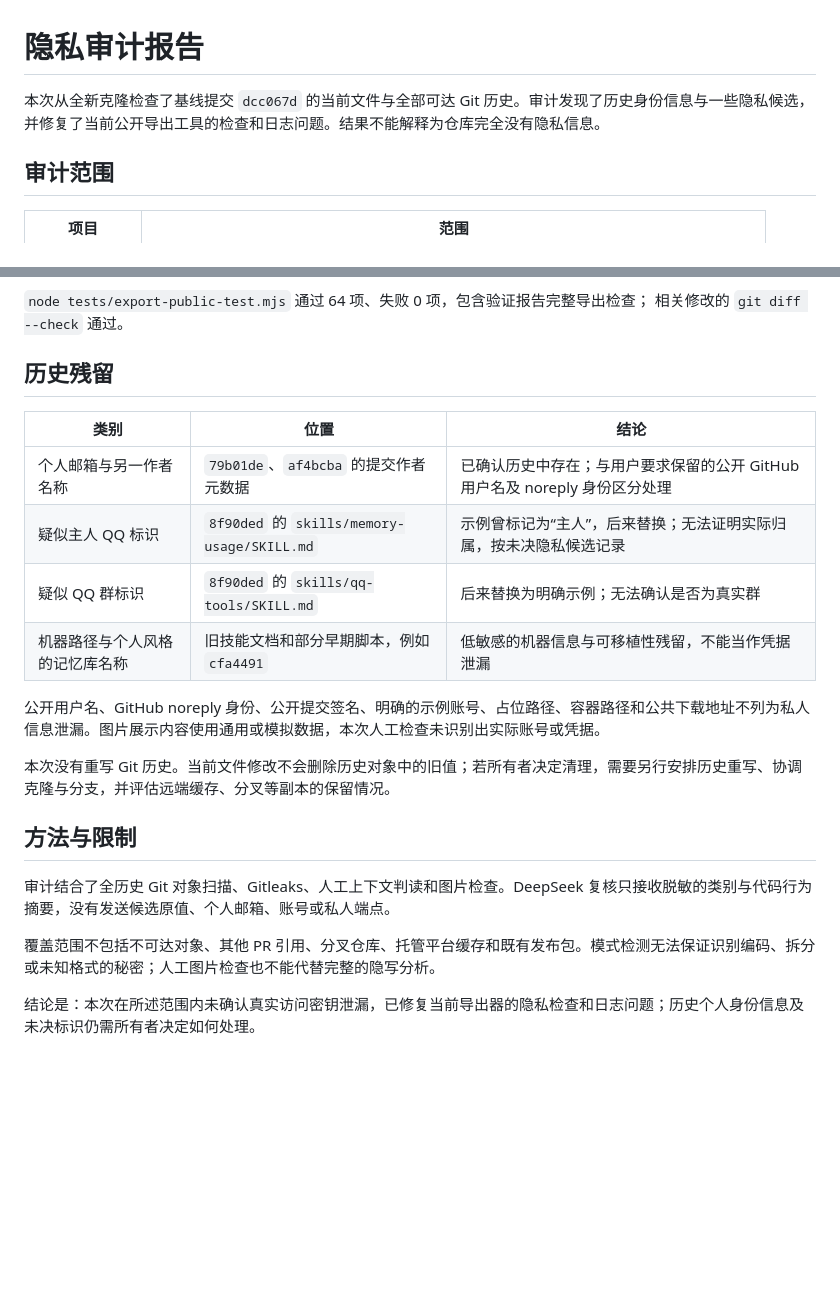
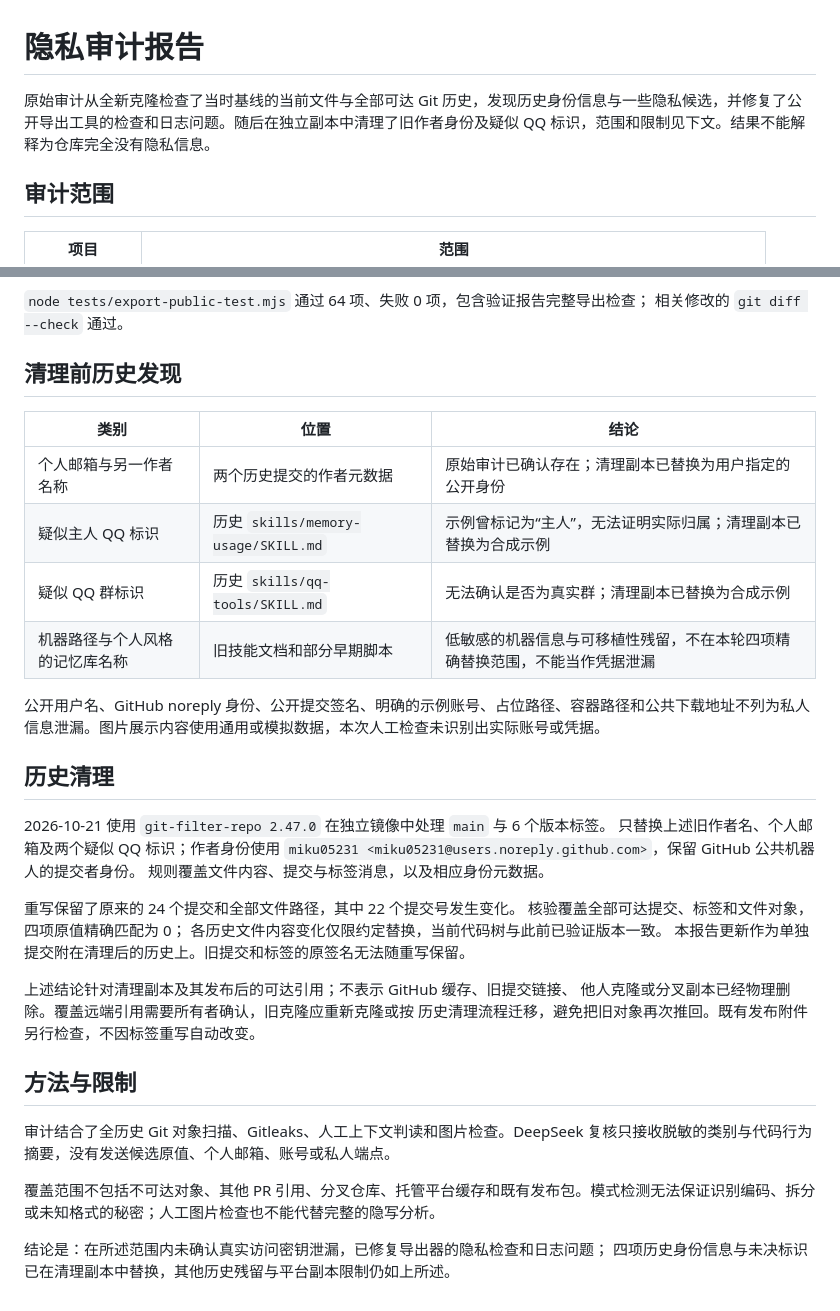
Before and after one commit to miku05231/DSH-Fatwhale-QQ, a Markdown page: docs/隐私审计报告.md, 2 parts joined by grey strips. Rendered like a GitHub page; blank space fills up the shorter version.

Commit message:
docs: record verified history privacy cleanup

```diff
--- a/docs/隐私审计报告.md
+++ b/docs/隐私审计报告.md
@@ -1,6 +1,6 @@
 # 隐私审计报告
 
-本次从全新克隆检查了基线提交 `dcc067d` 的当前文件与全部可达 Git 历史。审计发现了历史身份信息与一些隐私候选，并修复了当前公开导出工具的检查和日志问题。结果不能解释为仓库完全没有隐私信息。
+原始审计从全新克隆检查了当时基线的当前文件与全部可达 Git 历史，发现历史身份信息与一些隐私候选，并修复了公开导出工具的检查和日志问题。随后在独立副本中清理了旧作者身份及疑似 QQ 标识，范围和限制见下文。结果不能解释为仓库完全没有隐私信息。
 
 ## 审计范围
 
@@ -28,18 +28,32 @@
 `node tests/export-public-test.mjs` 通过 64 项、失败 0 项，包含验证报告完整导出检查；
 相关修改的 `git diff --check` 通过。
 
-## 历史残留
+## 清理前历史发现
 
 | 类别 | 位置 | 结论 |
 |---|---|---|
-| 个人邮箱与另一作者名称 | `79b01de`、`af4bcba` 的提交作者元数据 | 已确认历史中存在；与用户要求保留的公开 GitHub 用户名及 noreply 身份区分处理 |
-| 疑似主人 QQ 标识 | `8f90ded` 的 `skills/memory-usage/SKILL.md` | 示例曾标记为“主人”，后来替换；无法证明实际归属，按未决隐私候选记录 |
-| 疑似 QQ 群标识 | `8f90ded` 的 `skills/qq-tools/SKILL.md` | 后来替换为明确示例；无法确认是否为真实群 |
-| 机器路径与个人风格的记忆库名称 | 旧技能文档和部分早期脚本，例如 `cfa4491` | 低敏感的机器信息与可移植性残留，不能当作凭据泄漏 |
+| 个人邮箱与另一作者名称 | 两个历史提交的作者元数据 | 原始审计已确认存在；清理副本已替换为用户指定的公开身份 |
+| 疑似主人 QQ 标识 | 历史 `skills/memory-usage/SKILL.md` | 示例曾标记为“主人”，无法证明实际归属；清理副本已替换为合成示例 |
+| 疑似 QQ 群标识 | 历史 `skills/qq-tools/SKILL.md` | 无法确认是否为真实群；清理副本已替换为合成示例 |
+| 机器路径与个人风格的记忆库名称 | 旧技能文档和部分早期脚本 | 低敏感的机器信息与可移植性残留，不在本轮四项精确替换范围，不能当作凭据泄漏 |
 
 公开用户名、GitHub noreply 身份、公开提交签名、明确的示例账号、占位路径、容器路径和公共下载地址不列为私人信息泄漏。图片展示内容使用通用或模拟数据，本次人工检查未识别出实际账号或凭据。
 
-本次没有重写 Git 历史。当前文件修改不会删除历史对象中的旧值；若所有者决定清理，需要另行安排历史重写、协调克隆与分支，并评估远端缓存、分叉等副本的保留情况。
+## 历史清理
+
+2026-10-21 使用 `git-filter-repo 2.47.0` 在独立镜像中处理 `main` 与 6 个版本标签。
+只替换上述旧作者名、个人邮箱及两个疑似 QQ 标识；作者身份使用
+`miku05231 <miku05231@users.noreply.github.com>`，保留 GitHub 公共机器人的提交者身份。
+规则覆盖文件内容、提交与标签消息，以及相应身份元数据。
+
+重写保留了原来的 24 个提交和全部文件路径，其中 22 个提交号发生变化。
+核验覆盖全部可达提交、标签和文件对象，四项原值精确匹配为 0；
+各历史文件内容变化仅限约定替换，当前代码树与此前已验证版本一致。
+本报告更新作为单独提交附在清理后的历史上。旧提交和标签的原签名无法随重写保留。
+
+上述结论针对清理副本及其发布后的可达引用；不表示 GitHub 缓存、旧提交链接、
+他人克隆或分叉副本已经物理删除。覆盖远端引用需要所有者确认，旧克隆应重新克隆或按
+历史清理流程迁移，避免把旧对象再次推回。既有发布附件另行检查，不因标签重写自动改变。
 
 ## 方法与限制
 
@@ -47,4 +61,5 @@
 
 覆盖范围不包括不可达对象、其他 PR 引用、分叉仓库、托管平台缓存和既有发布包。模式检测无法保证识别编码、拆分或未知格式的秘密；人工图片检查也不能代替完整的隐写分析。
 
-结论是：本次在所述范围内未确认真实访问密钥泄漏，已修复当前导出器的隐私检查和日志问题；历史个人身份信息及未决标识仍需所有者决定如何处理。
+结论是：在所述范围内未确认真实访问密钥泄漏，已修复导出器的隐私检查和日志问题；
+四项历史身份信息与未决标识已在清理副本中替换，其他历史残留与平台副本限制仍如上所述。
```
